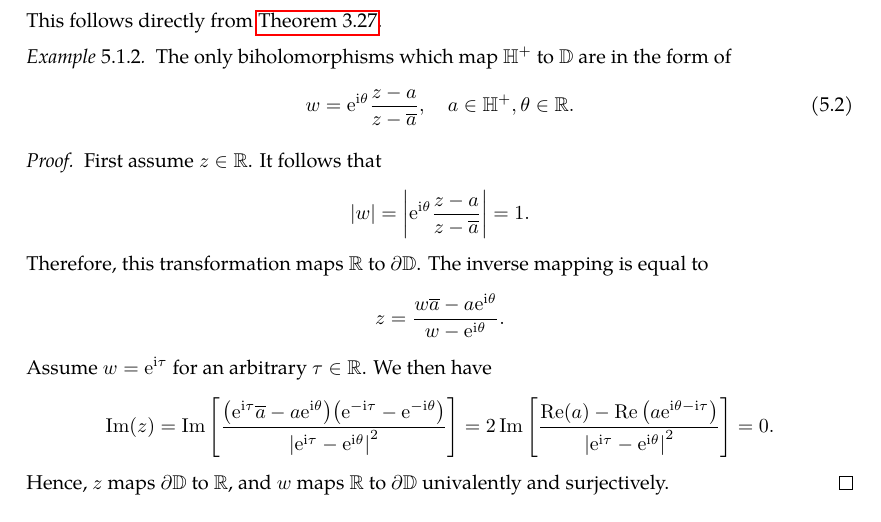
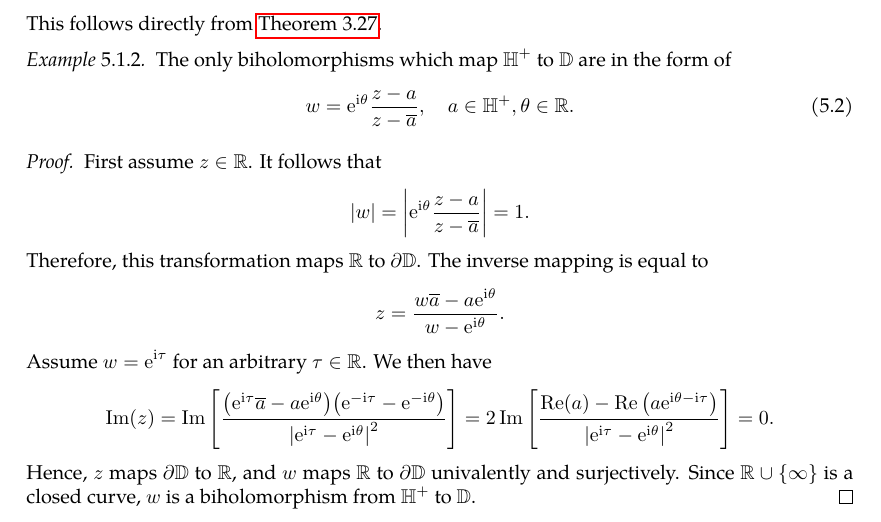
Before and after one commit to slipperking/complex-analysis-latex, a LaTeX document (main.tex): part of page 112 of 118, cut so that both start at the same text. Compiled offline with pdfLaTeX.

Commit message:
overleaf_to_git (Fri Jul 18 22:49:51 2025 -0700): update main.tex from r18004 to r18005

```diff
--- a/main.tex
+++ b/main.tex
@@ -2870,7 +2870,7 @@ We will now give examples of conformal maps.
 \begin{proof}
     First assume \(z\in\mathbb{R}\). It follows that \[\abs{w}=\abs{\ee^{\ii\theta}\frac{z-a}{z-\overline{a}}}=1.\] Therefore, this transformation maps \(\mathbb{R}\) to \(\partial\mathbb{D}\). The inverse mapping is equal to \[z=\frac{w\overline{a}-a\ee^{\ii\theta}}{w-\ee^{\ii\theta}}.\]
     Assume \(w=\ee^{\ii\tau}\) for an arbitrary \(\tau\in\mathbb{R}\). We then have \[\Im(z)=\Im\qty[\frac{\qty(\ee^{\ii\tau}\overline{a}-a\ee^{\ii\theta})\qty(\ee^{-\ii\tau}-\ee^{-\ii\theta})}{\abs{\ee^{\ii\tau}-\ee^{\ii\theta}}^2}]=2\Im\qty[\frac{\Re(a)-\Re\qty(a\ee^{\ii\theta-\ii\tau})}{\abs{\ee^{\ii\tau}-\ee^{\ii\theta}}^2}]=0.\]
-    Hence, \(z\) maps \(\partial\mathbb{D}\) to \(\mathbb{R}\), and \(w\) maps \(\mathbb{R}\) to \(\partial\mathbb{D}\) univalently and surjectively.
+    Hence, \(z\) maps \(\partial\mathbb{D}\) to \(\mathbb{R}\), and \(w\) maps \(\mathbb{R}\) to \(\partial\mathbb{D}\) univalently and surjectively. Since \(\mathbb{R}\cup\qty{\infty}\) is a closed curve, \(w\) is a biholomorphism from \(\mathbb{H}^+\) to \(\mathbb{D}\).
 \end{proof}
 \begin{example}\label{ex:upperhalfplaneholomorphicautomorphisms}
     The only biholomorphisms which map \(\mathbb{H}^+\) to itself are in the form of \[w=\frac{az+b}{cz+d},\quad a,b,c,d\in\mathbb{R},ad-bc>0.\]
```
